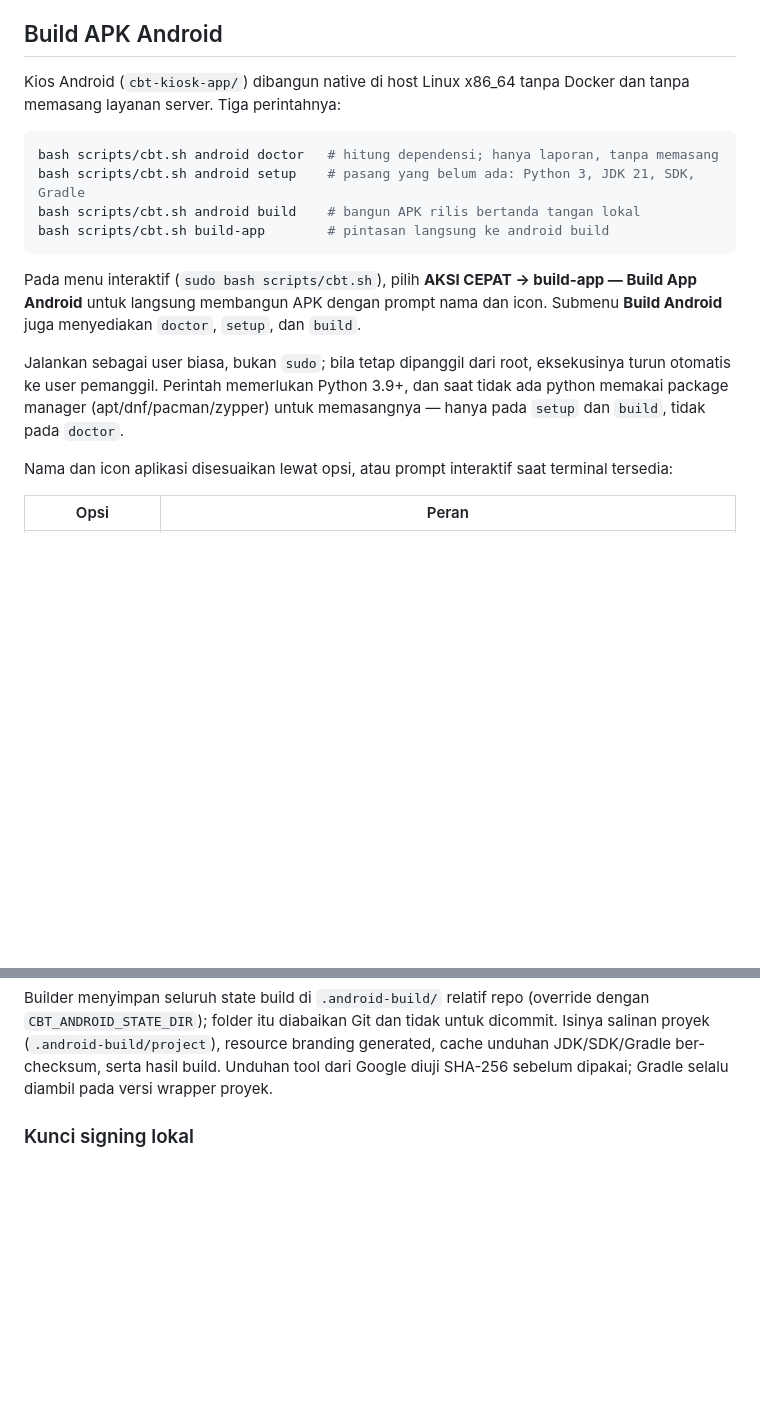
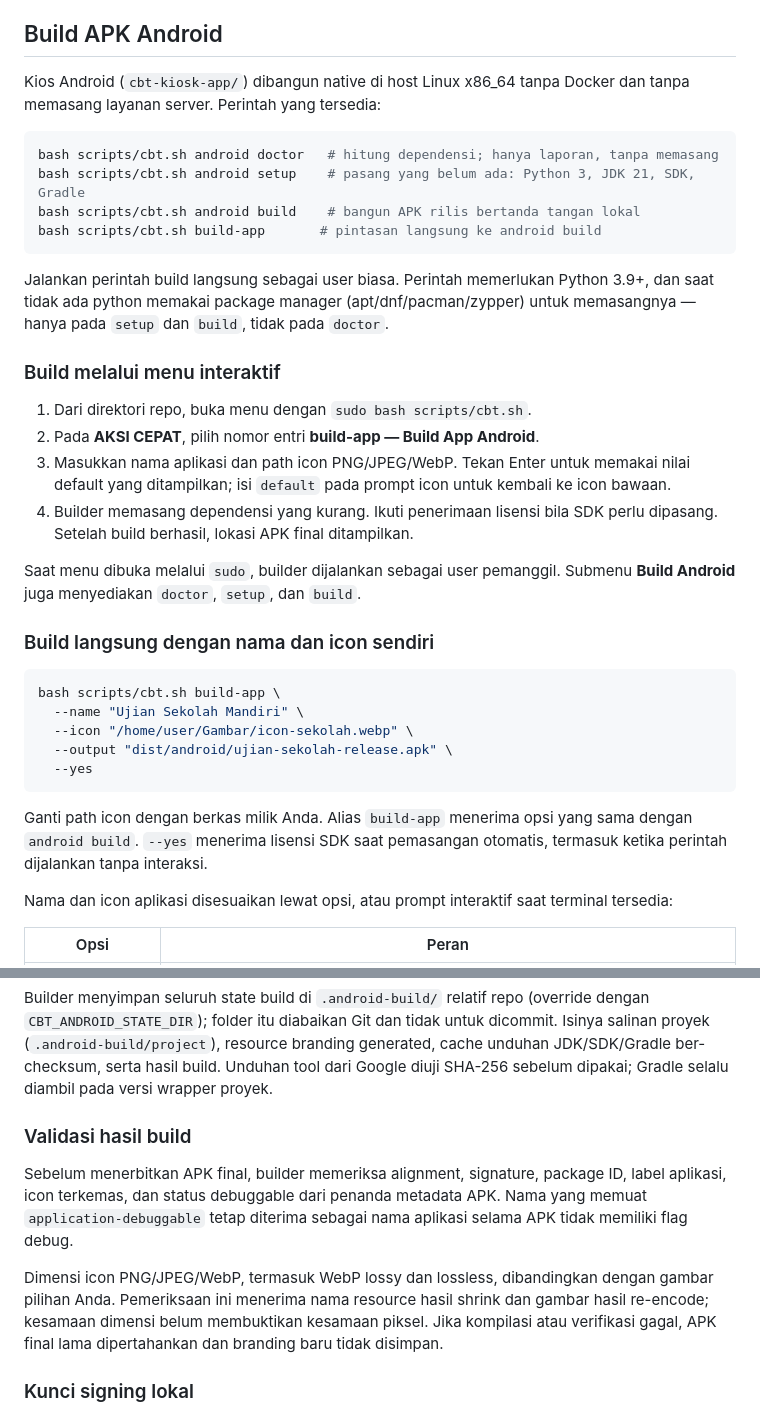
Before and after one commit to rozendev/CBT-MF, a Markdown page: README.md, 2 parts joined by grey strips. Rendered like a GitHub page; blank space fills up the shorter version.

Commit message:
docs(android): jelaskan menu build-app dan validasi APK

````diff
--- a/README.md
+++ b/README.md
@@ -158,24 +158,45 @@ dan sistem tidak memunculkan pesan galat apa pun yang memberi tahu Anda. Gunakan
 ## Build APK Android
 
 Kios Android (`cbt-kiosk-app/`) dibangun native di host Linux x86_64 tanpa
-Docker dan tanpa memasang layanan server. Tiga perintahnya:
+Docker dan tanpa memasang layanan server. Perintah yang tersedia:
 
 ```bash
 bash scripts/cbt.sh android doctor   # hitung dependensi; hanya laporan, tanpa memasang
 bash scripts/cbt.sh android setup    # pasang yang belum ada: Python 3, JDK 21, SDK, Gradle
 bash scripts/cbt.sh android build    # bangun APK rilis bertanda tangan lokal
-bash scripts/cbt.sh build-app        # pintasan langsung ke android build
+bash scripts/cbt.sh build-app       # pintasan langsung ke android build
 ```
 
-Pada menu interaktif (`sudo bash scripts/cbt.sh`), pilih **AKSI CEPAT →
-build-app — Build App Android** untuk langsung membangun APK dengan prompt
-nama dan icon. Submenu **Build Android** juga menyediakan `doctor`, `setup`,
-dan `build`.
-
-Jalankan sebagai user biasa, bukan `sudo`; bila tetap dipanggil dari root,
-eksekusinya turun otomatis ke user pemanggil. Perintah memerlukan Python 3.9+,
+Jalankan perintah build langsung sebagai user biasa. Perintah memerlukan Python 3.9+,
 dan saat tidak ada python memakai package manager (apt/dnf/pacman/zypper)
 untuk memasangnya — hanya pada `setup` dan `build`, tidak pada `doctor`.
+
+### Build melalui menu interaktif
+
+1. Dari direktori repo, buka menu dengan `sudo bash scripts/cbt.sh`.
+2. Pada **AKSI CEPAT**, pilih nomor entri **build-app — Build App Android**.
+3. Masukkan nama aplikasi dan path icon PNG/JPEG/WebP. Tekan Enter untuk
+   memakai nilai default yang ditampilkan; isi `default` pada prompt icon
+   untuk kembali ke icon bawaan.
+4. Builder memasang dependensi yang kurang. Ikuti penerimaan lisensi bila
+   SDK perlu dipasang. Setelah build berhasil, lokasi APK final ditampilkan.
+
+Saat menu dibuka melalui `sudo`, builder dijalankan sebagai user pemanggil.
+Submenu **Build Android** juga menyediakan `doctor`, `setup`, dan `build`.
+
+### Build langsung dengan nama dan icon sendiri
+
+```bash
+bash scripts/cbt.sh build-app \
+  --name "Ujian Sekolah Mandiri" \
+  --icon "/home/user/Gambar/icon-sekolah.webp" \
+  --output "dist/android/ujian-sekolah-release.apk" \
+  --yes
+```
+
+Ganti path icon dengan berkas milik Anda. Alias `build-app` menerima opsi
+yang sama dengan `android build`. `--yes` menerima lisensi SDK saat
+pemasangan otomatis, termasuk ketika perintah dijalankan tanpa interaksi.
 
 Nama dan icon aplikasi disesuaikan lewat opsi, atau prompt interaktif saat
 terminal tersedia:
@@ -197,6 +218,19 @@ untuk dicommit. Isinya salinan proyek (`.android-build/project`), resource
 branding generated, cache unduhan JDK/SDK/Gradle ber-checksum, serta hasil
 build. Unduhan tool dari Google diuji SHA-256 sebelum dipakai; Gradle selalu
 diambil pada versi wrapper proyek.
+
+### Validasi hasil build
+
+Sebelum menerbitkan APK final, builder memeriksa alignment, signature,
+package ID, label aplikasi, icon terkemas, dan status debuggable dari
+penanda metadata APK. Nama yang memuat `application-debuggable` tetap
+diterima sebagai nama aplikasi selama APK tidak memiliki flag debug.
+
+Dimensi icon PNG/JPEG/WebP, termasuk WebP lossy dan lossless, dibandingkan
+dengan gambar pilihan Anda. Pemeriksaan ini menerima nama resource hasil
+shrink dan gambar hasil re-encode; kesamaan dimensi belum membuktikan
+kesamaan piksel. Jika kompilasi atau verifikasi gagal, APK final lama
+dipertahankan dan branding baru tidak disimpan.
 
 ### Kunci signing lokal
 
````
